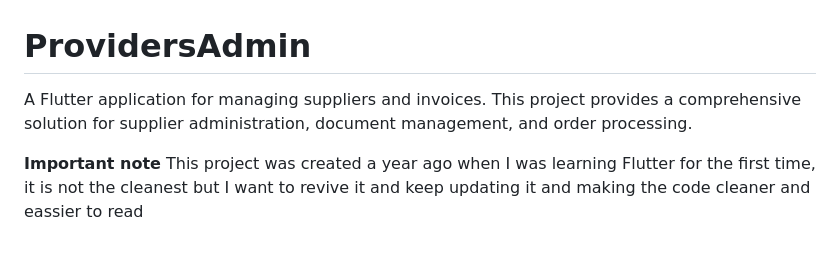
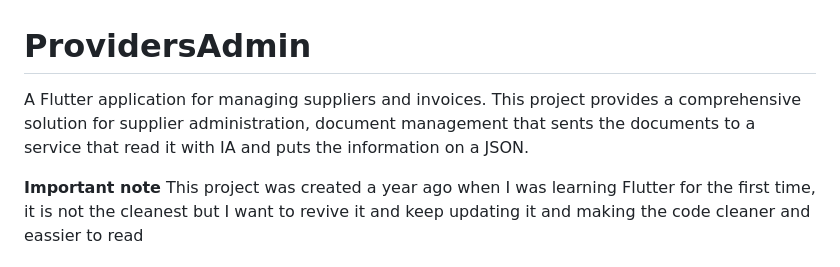
Before and after one commit to TitoLuih/ProvidersAdmin, a Markdown page: README.md, the part around the change. GitHub-like rendering.

```diff
--- a/README.md
+++ b/README.md
@@ -1,6 +1,6 @@
 # ProvidersAdmin
 
-A Flutter application for managing suppliers and invoices. This project provides a comprehensive solution for supplier administration, document management, and order processing.
+A Flutter application for managing suppliers and invoices. This project provides a comprehensive solution for supplier administration, document management that sents the documents to a service that read it with IA and puts the information on a JSON.
 
 **Important note**
 This project was created a year ago when I was learning Flutter for the first time, it is not the cleanest but I want to revive it and keep updating it and making the code cleaner and eassier to read
```
